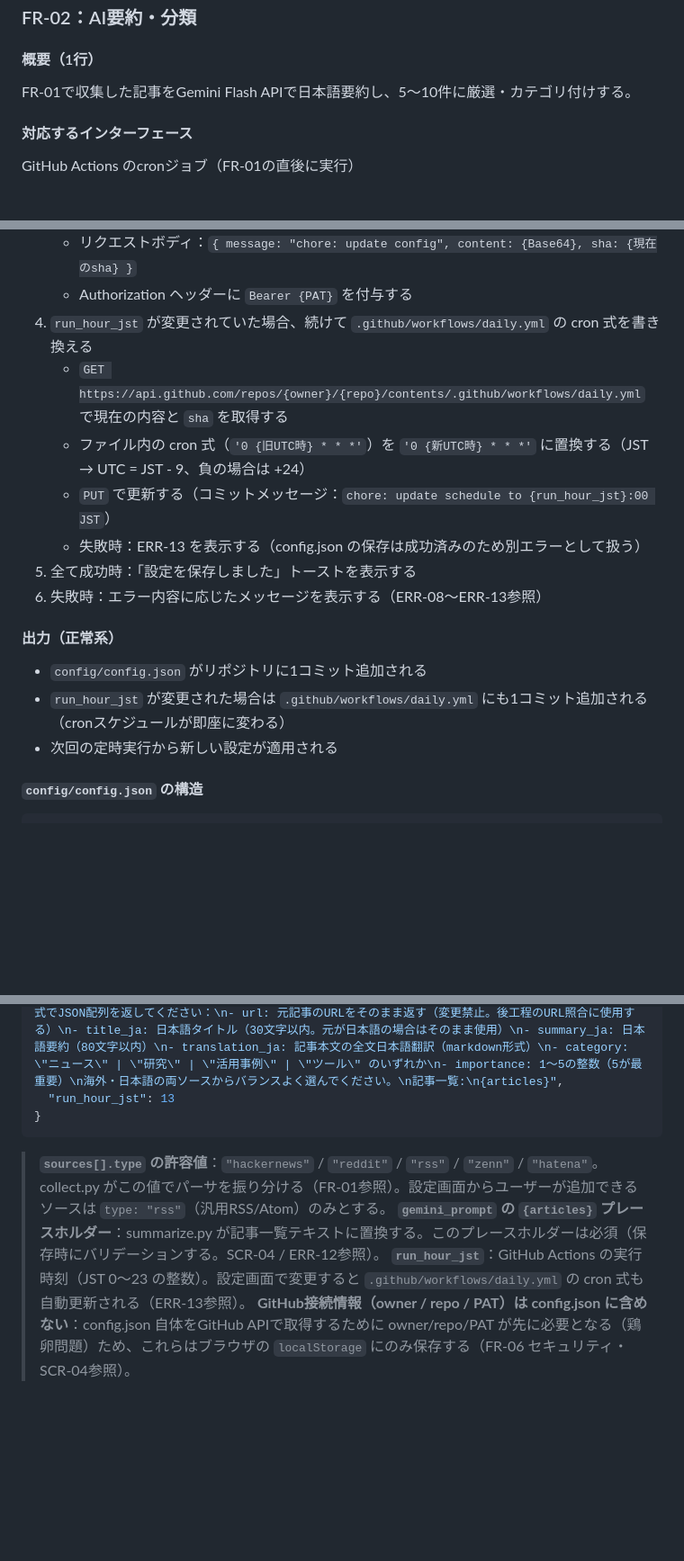
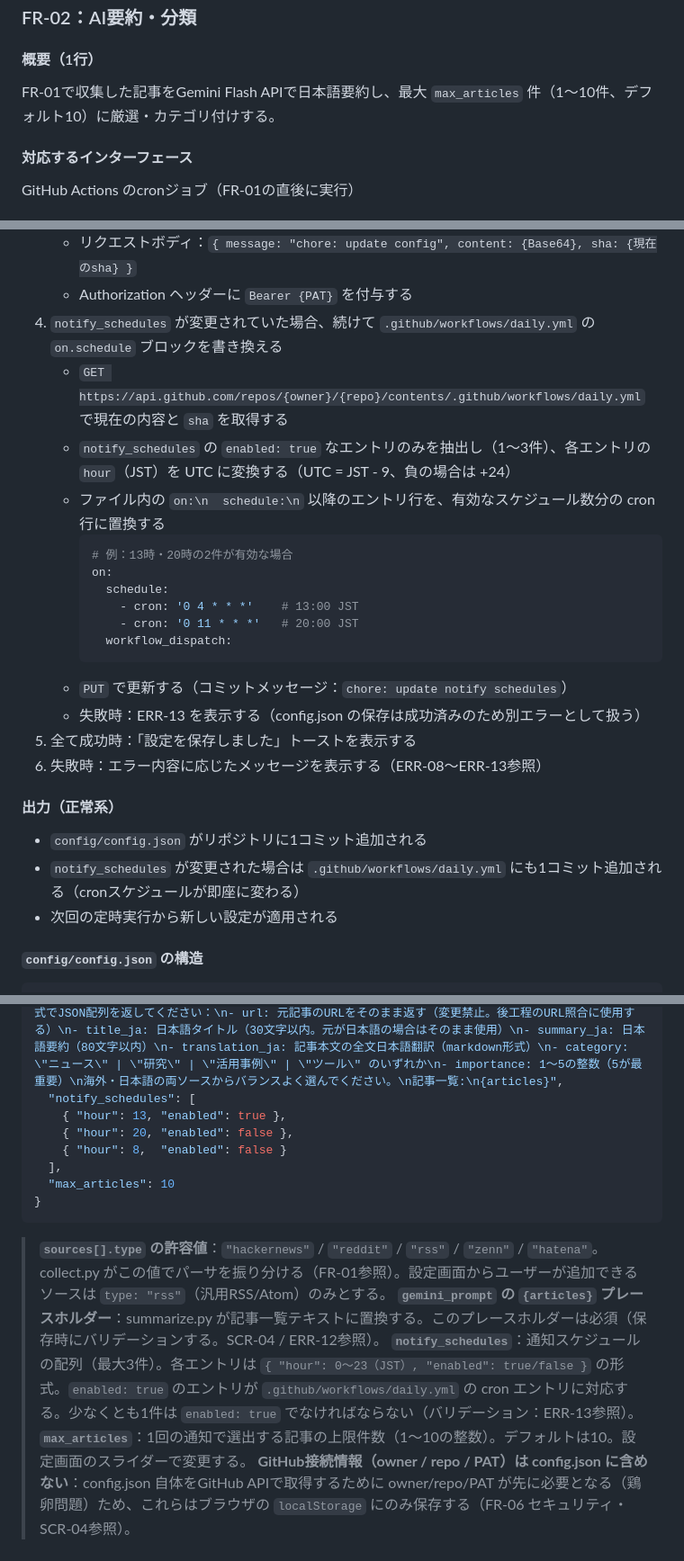
Before and after one commit to kenta2107sub-star/neura, a Markdown page: design/neura_requirements.md, 3 parts joined by grey strips. Shown at 90% size. Rendered like a GitHub page; blank space fills up the shorter version.

Commit message:
docs: 要件定義書に notify_schedules・max_articles の仕様を追記
Co-Authored-By: Claude Sonnet 4.6 <noreply@anthropic.com>

````diff
--- a/design/neura_requirements.md
+++ b/design/neura_requirements.md
@@ -126,7 +126,7 @@ GitHub Actions のcronジョブ（毎日04:00 UTC = 13:00 JST）
 ### FR-02：AI要約・分類
 
 #### 概要（1行）
-FR-01で収集した記事をGemini Flash APIで日本語要約し、5〜10件に厳選・カテゴリ付けする。
+FR-01で収集した記事をGemini Flash APIで日本語要約し、最大 `max_articles` 件（1〜10件、デフォルト10）に厳選・カテゴリ付けする。
 
 #### 対応するインターフェース
 GitHub Actions のcronジョブ（FR-01の直後に実行）
@@ -402,17 +402,26 @@ SCR-02（日次詳細）:
 3. `PUT https://api.github.com/repos/{owner}/{repo}/contents/config/config.json` を fetch する
    - リクエストボディ：`{ message: "chore: update config", content: {Base64}, sha: {現在のsha} }`
    - Authorization ヘッダーに `Bearer {PAT}` を付与する
-4. `run_hour_jst` が変更されていた場合、続けて `.github/workflows/daily.yml` の cron 式を書き換える
+4. `notify_schedules` が変更されていた場合、続けて `.github/workflows/daily.yml` の `on.schedule` ブロックを書き換える
    - `GET https://api.github.com/repos/{owner}/{repo}/contents/.github/workflows/daily.yml` で現在の内容と `sha` を取得する
-   - ファイル内の cron 式（`'0 {旧UTC時} * * *'`）を `'0 {新UTC時} * * *'` に置換する（JST → UTC = JST - 9、負の場合は +24）
-   - `PUT` で更新する（コミットメッセージ：`chore: update schedule to {run_hour_jst}:00 JST`）
+   - `notify_schedules` の `enabled: true` なエントリのみを抽出し（1〜3件）、各エントリの `hour`（JST）を UTC に変換する（UTC = JST - 9、負の場合は +24）
+   - ファイル内の `on:\n  schedule:\n` 以降のエントリ行を、有効なスケジュール数分の cron 行に置換する
+     ```yaml
+     # 例：13時・20時の2件が有効な場合
+     on:
+       schedule:
+         - cron: '0 4 * * *'    # 13:00 JST
+         - cron: '0 11 * * *'   # 20:00 JST
+       workflow_dispatch:
+     ```
+   - `PUT` で更新する（コミットメッセージ：`chore: update notify schedules`）
    - 失敗時：ERR-13 を表示する（config.json の保存は成功済みのため別エラーとして扱う）
 5. 全て成功時：「設定を保存しました」トーストを表示する
 6. 失敗時：エラー内容に応じたメッセージを表示する（ERR-08〜ERR-13参照）
 
 #### 出力（正常系）
 - `config/config.json` がリポジトリに1コミット追加される
-- `run_hour_jst` が変更された場合は `.github/workflows/daily.yml` にも1コミット追加される（cronスケジュールが即座に変わる）
+- `notify_schedules` が変更された場合は `.github/workflows/daily.yml` にも1コミット追加される（cronスケジュールが即座に変わる）
 - 次回の定時実行から新しい設定が適用される
 
 #### `config/config.json` の構造
@@ -439,13 +448,19 @@ SCR-02（日次詳細）:
     "ja": ["AI", "LLM", "GPT", "Claude", "Gemini", "OpenAI", "Anthropic", "機械学習", "生成AI", "チャットボット", "エージェント"]
   },
   "gemini_prompt": "以下のAI関連記事から、最も重要・興味深い5〜10件を選び、\n各記事について以下の形式でJSON配列を返してください：\n- url: 元記事のURLをそのまま返す（変更禁止。後工程のURL照合に使用する）\n- title_ja: 日本語タイトル（30文字以内。元が日本語の場合はそのまま使用）\n- summary_ja: 日本語要約（80文字以内）\n- translation_ja: 記事本文の全文日本語翻訳（markdown形式）\n- category: \"ニュース\" | \"研究\" | \"活用事例\" | \"ツール\" のいずれか\n- importance: 1〜5の整数（5が最重要）\n海外・日本語の両ソースからバランスよく選んでください。\n記事一覧:\n{articles}",
-  "run_hour_jst": 13
+  "notify_schedules": [
+    { "hour": 13, "enabled": true },
+    { "hour": 20, "enabled": false },
+    { "hour": 8,  "enabled": false }
+  ],
+  "max_articles": 10
 }
 ```
 
 > **`sources[].type` の許容値**：`"hackernews"` / `"reddit"` / `"rss"` / `"zenn"` / `"hatena"`。collect.py がこの値でパーサを振り分ける（FR-01参照）。設定画面からユーザーが追加できるソースは `type: "rss"`（汎用RSS/Atom）のみとする。
 > **`gemini_prompt` の `{articles}` プレースホルダー**：summarize.py が記事一覧テキストに置換する。このプレースホルダーは必須（保存時にバリデーションする。SCR-04 / ERR-12参照）。
-> **`run_hour_jst`**：GitHub Actions の実行時刻（JST 0〜23 の整数）。設定画面で変更すると `.github/workflows/daily.yml` の cron 式も自動更新される（ERR-13参照）。
+> **`notify_schedules`**：通知スケジュールの配列（最大3件）。各エントリは `{ "hour": 0〜23（JST）, "enabled": true/false }` の形式。`enabled: true` のエントリが `.github/workflows/daily.yml` の cron エントリに対応する。少なくとも1件は `enabled: true` でなければならない（バリデーション：ERR-13参照）。
+> **`max_articles`**：1回の通知で選出する記事の上限件数（1〜10の整数）。デフォルトは10。設定画面のスライダーで変更する。
 > **GitHub接続情報（owner / repo / PAT）は config.json に含めない**：config.json 自体をGitHub APIで取得するために owner/repo/PAT が先に必要となる（鶏卵問題）ため、これらはブラウザの `localStorage` にのみ保存する（FR-06 セキュリティ・SCR-04参照）。
 
 #### config.json が存在しない場合（フォールバック）
````
Also changed, not shown: other parts of design/neura_requirements.md (+2 -2 lines).
